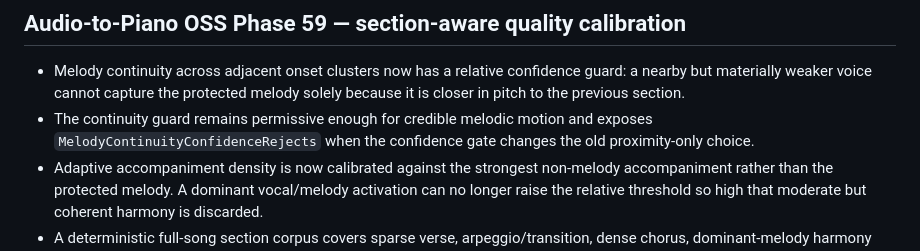
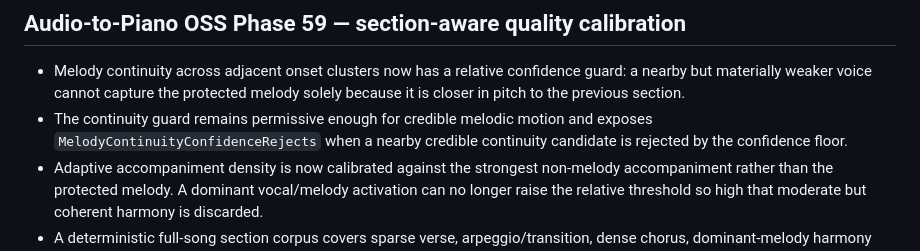
Before and after one commit to Longdotnet/APK-test, a Markdown page: docs/releases/current-release.md, the part around the change. GitHub-like rendering.

Commit message:
docs(audio): clarify Phase 59 continuity diagnostic

```diff
--- a/docs/releases/current-release.md
+++ b/docs/releases/current-release.md
@@ -18,7 +18,7 @@ SHA256: `{{SHA256}}`
 ## Audio-to-Piano OSS Phase 59 — section-aware quality calibration
 
 - Melody continuity across adjacent onset clusters now has a relative confidence guard: a nearby but materially weaker voice cannot capture the protected melody solely because it is closer in pitch to the previous section.
-- The continuity guard remains permissive enough for credible melodic motion and exposes `MelodyContinuityConfidenceRejects` when the confidence gate changes the old proximity-only choice.
+- The continuity guard remains permissive enough for credible melodic motion and exposes `MelodyContinuityConfidenceRejects` when a nearby credible continuity candidate is rejected by the confidence floor.
 - Adaptive accompaniment density is now calibrated against the strongest non-melody accompaniment rather than the protected melody. A dominant vocal/melody activation can no longer raise the relative threshold so high that moderate but coherent harmony is discarded.
 - A deterministic full-song section corpus covers sparse verse, arpeggio/transition, dense chorus, dominant-melody harmony and weak mixed-audio clutter. The gate requires complete labeled melody retention, complete labeled strong-harmony retention and complete labeled clutter suppression for the fixture.
 - Existing hard density caps, sparse-section no-thinning behavior, octave/range policy, note timing/duration, same-key ownership repair and canonical `PerformanceTrack` output remain deterministic.
```
